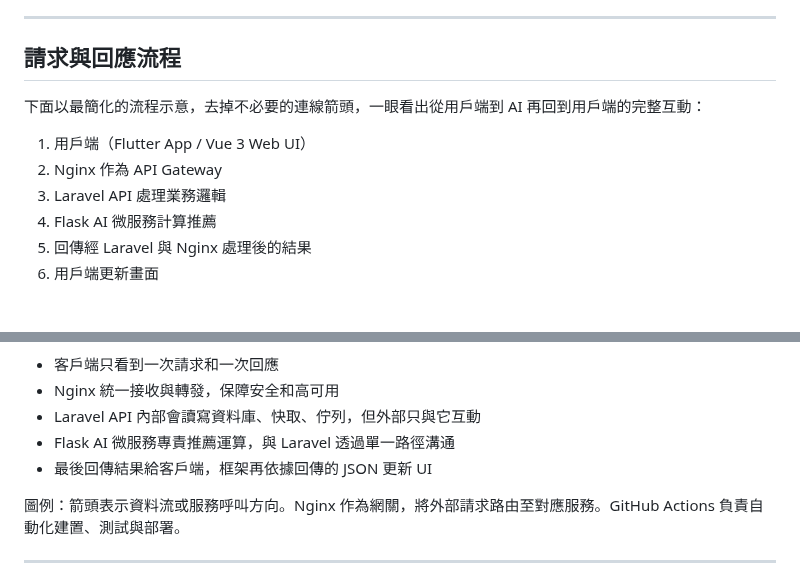
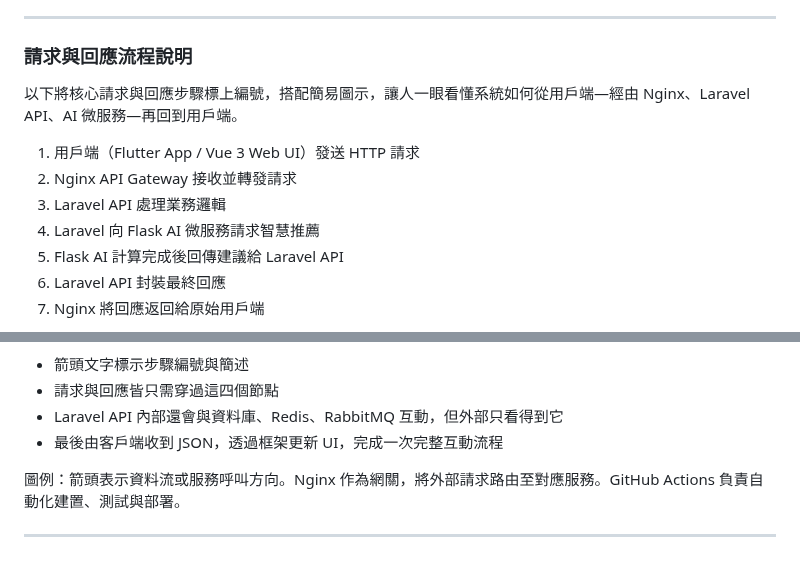
Before and after one commit to BpsEason/petcarehub, a Markdown page: README.md, 2 parts joined by grey strips. Rendered like a GitHub page.

````diff
--- a/README.md
+++ b/README.md
@@ -33,16 +33,17 @@ PetCareHub 是一個創新的全端解決方案，旨在簡化和優化寵物照
 
 ---
 
-## 請求與回應流程
+### 請求與回應流程說明
 
-下面以最簡化的流程示意，去掉不必要的連線箭頭，一眼看出從用戶端到 AI 再回到用戶端的完整互動：
+以下將核心請求與回應步驟標上編號，搭配簡易圖示，讓人一眼看懂系統如何從用戶端—經由 Nginx、Laravel API、AI 微服務—再回到用戶端。
 
-1. 用戶端（Flutter App / Vue 3 Web UI）
-2. Nginx 作為 API Gateway
+1. 用戶端（Flutter App / Vue 3 Web UI）發送 HTTP 請求
+2. Nginx API Gateway 接收並轉發請求
 3. Laravel API 處理業務邏輯
-4. Flask AI 微服務計算推薦
-5. 回傳經 Laravel 與 Nginx 處理後的結果
-6. 用戶端更新畫面
+4. Laravel 向 Flask AI 微服務請求智慧推薦
+5. Flask AI 計算完成後回傳建議給 Laravel API
+6. Laravel API 封裝最終回應
+7. Nginx 將回應返回給原始用戶端
 
 ```mermaid
 flowchart LR
@@ -55,10 +63,9 @@ flowchart LR
 ```
 
-- 客戶端只看到一次請求和一次回應
-- Nginx 統一接收與轉發，保障安全和高可用
-- Laravel API 內部會讀寫資料庫、快取、佇列，但外部只與它互動
-- Flask AI 微服務專責推薦運算，與 Laravel 透過單一路徑溝通
-- 最後回傳結果給客戶端，框架再依據回傳的 JSON 更新 UI
+- 箭頭文字標示步驟編號與簡述
+- 請求與回應皆只需穿過這四個節點
+- Laravel API 內部還會與資料庫、Redis、RabbitMQ 互動，但外部只看得到它
+- 最後由客戶端收到 JSON，透過框架更新 UI，完成一次完整互動流程
 
 圖例：箭頭表示資料流或服務呼叫方向。Nginx 作為網關，將外部請求路由至對應服務。GitHub Actions 負責自動化建置、測試與部署。
 
````
Also changed, not shown: other parts of README.md (+13 -6 lines).
